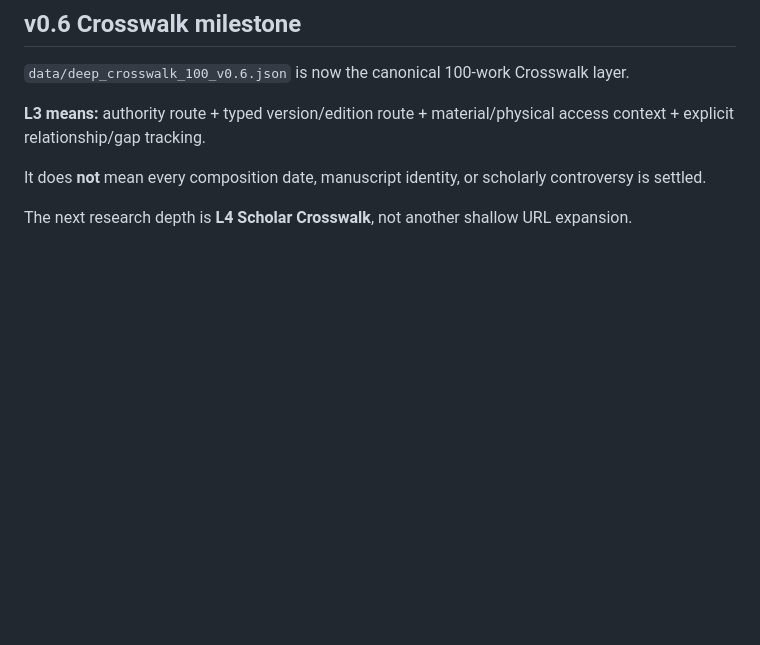
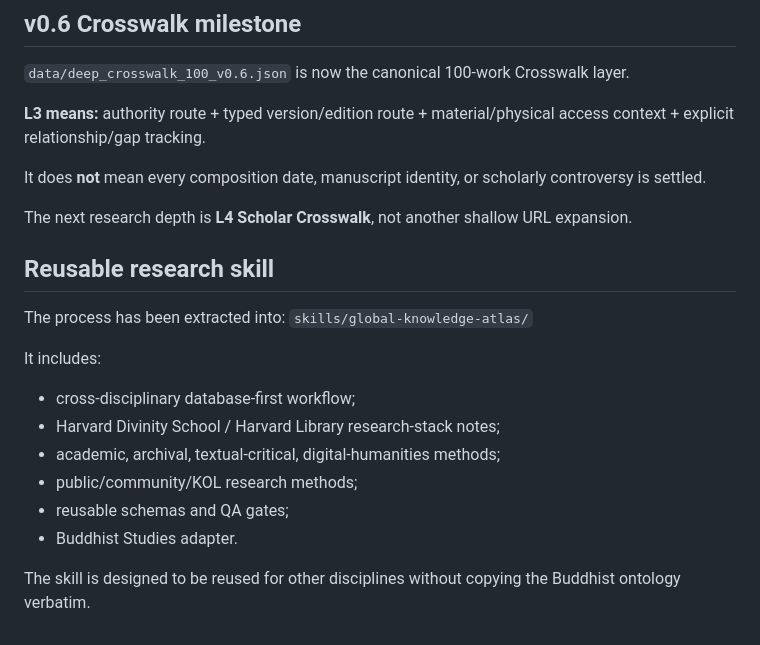
Before and after one commit to minyajing-rgb/Buddhist, a Markdown page: DATABASE_STATUS.md, the part around the change. Drawn GitHub-style; blank space fills up the shorter version.

```diff
--- a/DATABASE_STATUS.md
+++ b/DATABASE_STATUS.md
@@ -123,3 +123,19 @@ The database must reliably answer:
 It does **not** mean every composition date, manuscript identity, or scholarly controversy is settled.
 
 The next research depth is **L4 Scholar Crosswalk**, not another shallow URL expansion.
+
+
+## Reusable research skill
+
+The process has been extracted into:
+`skills/global-knowledge-atlas/`
+
+It includes:
+- cross-disciplinary database-first workflow;
+- Harvard Divinity School / Harvard Library research-stack notes;
+- academic, archival, textual-critical, digital-humanities methods;
+- public/community/KOL research methods;
+- reusable schemas and QA gates;
+- Buddhist Studies adapter.
+
+The skill is designed to be reused for other disciplines without copying the Buddhist ontology verbatim.
```
